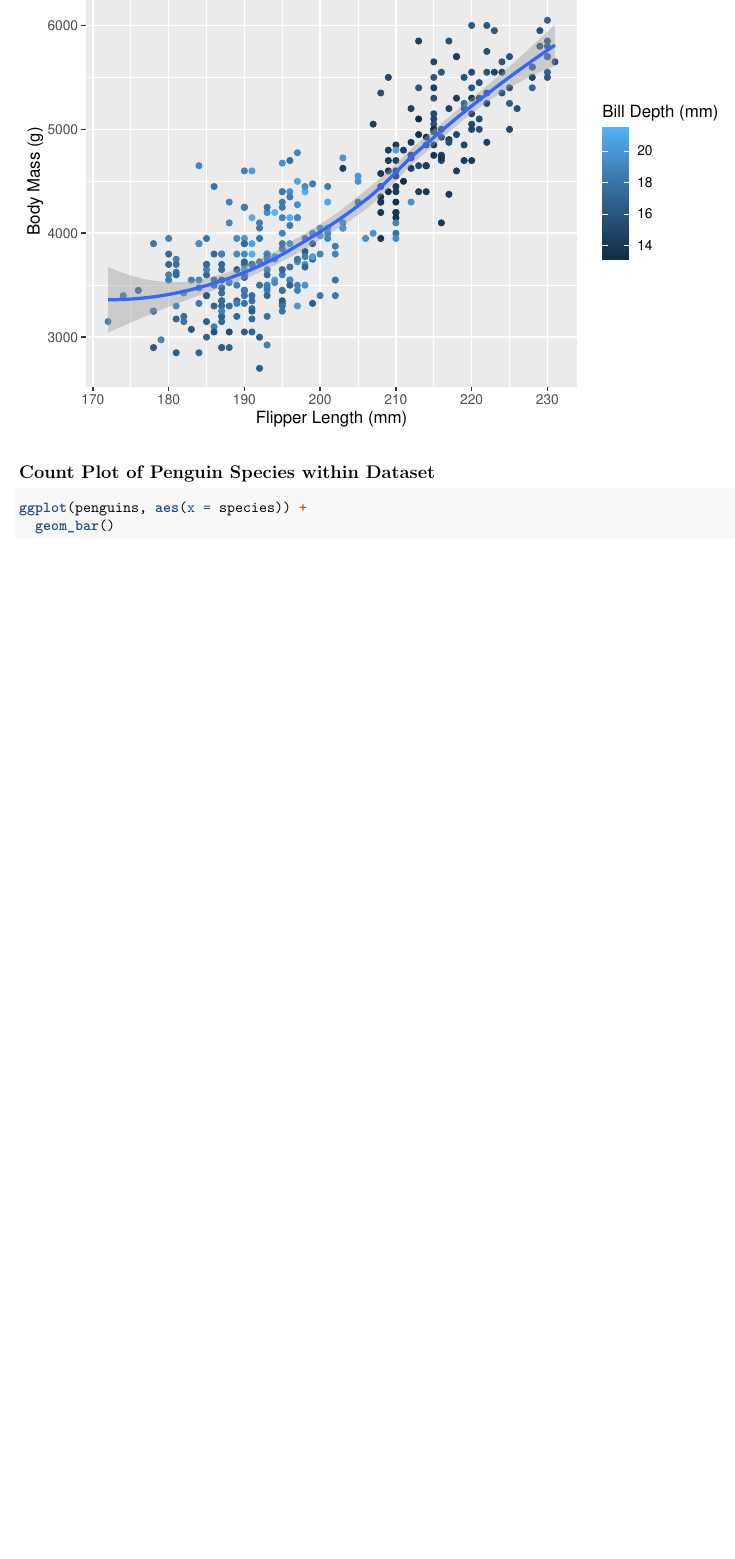
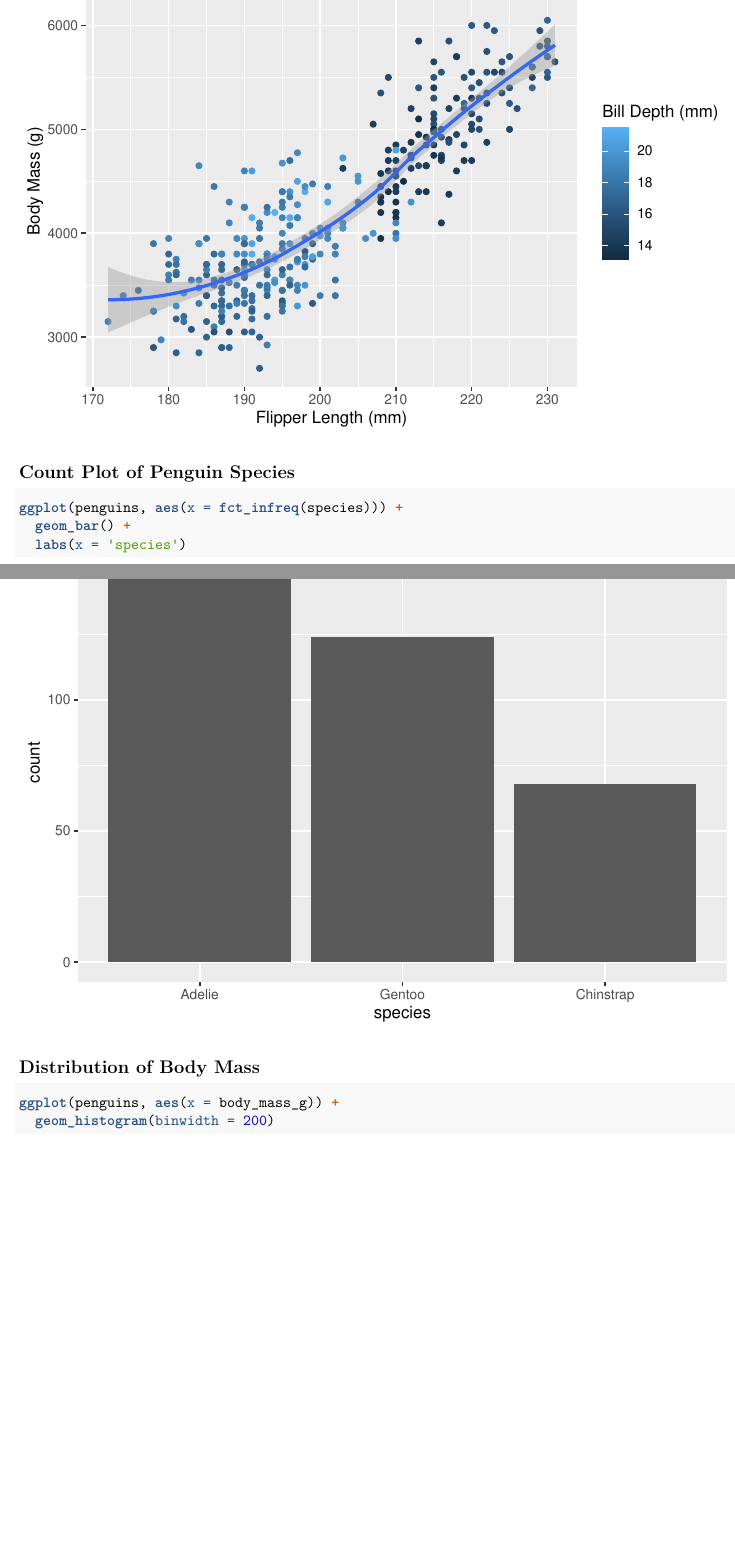
Before and after one commit to hellojohncruz/palmer_penguins, an R Markdown document (palmer_penguins.Rmd): part of page 4 of 6 before the commit and two parts of pages 4 and 5 of 10 after it, the two joined at a grey line, cut so that both start at the same text, the shorter picture padded with empty space. Rendered offline with R 4.5, knitr and Pandoc, then LaTeX, with nearby package versions.

Commit message:
Update palmer_penguins.Rmd

````diff
--- a/palmer_penguins.Rmd
+++ b/palmer_penguins.Rmd
@@ -62,11 +62,16 @@ ggplot(df, aes(x = flipper_length_mm, y = body_mass_g, color = bill_depth_mm)) +
        color = 'Bill Depth (mm)')
 ```
 
-## Count Plot of Penguin Species within Dataset
+## Count Plot of Penguin Species
 
 ``` {r plot-species-count}
-ggplot(penguins, aes(x = species)) +
-  geom_bar()
+ggplot(penguins, aes(x = fct_infreq(species))) +
+  geom_bar() +
+  labs(x = 'species')
 ```
 
+## Distribution of Body Mass
 
+``` {r hist-body_mass, warning=FALSE}
+ggplot(penguins, aes(x = body_mass_g)) +
+  geom_histogram(binwidth = 200)
@@ -74,2 +81 @@ ggplot(penguins, aes(x = species)) +
 
-``` {r test-code}
````
Also changed, not shown: palmer_penguins.Rmd (22 more changed lines).
